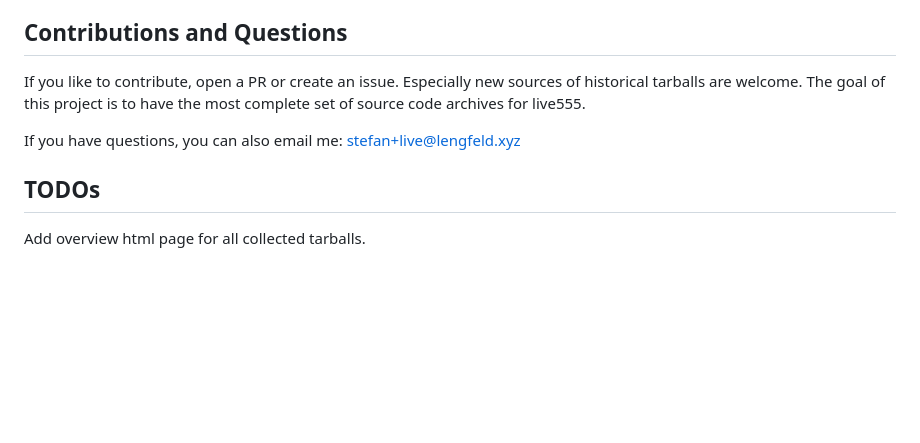
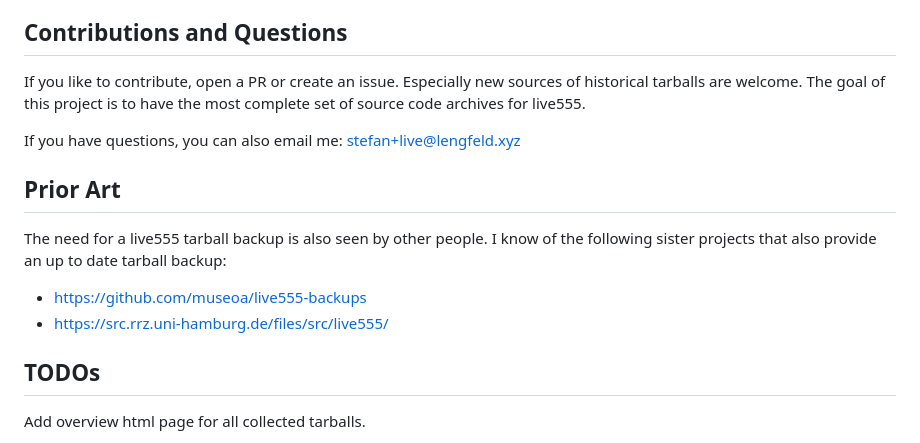
Before and after one commit to lengfeld/live555-unofficial-archive, a Markdown page: README.md, the part around the change. Rendered like a GitHub page; blank space fills up the shorter version.

Commit message:
add sister projects

```diff
--- a/README.md
+++ b/README.md
@@ -85,6 +85,15 @@ If you have questions, you can also email me:
 [stefan+live@lengfeld.xyz](mailto:stefan+live@lengfeld.xyz)
 
 
+## Prior Art
+
+The need for a live555 tarball backup is also seen by other people. I know of
+the following sister projects that also provide an up to date tarball backup:
+
+* https://github.com/museoa/live555-backups
+* https://src.rrz.uni-hamburg.de/files/src/live555/
+
+
 ## TODOs
 
 Add overview html page for all collected tarballs.
```
